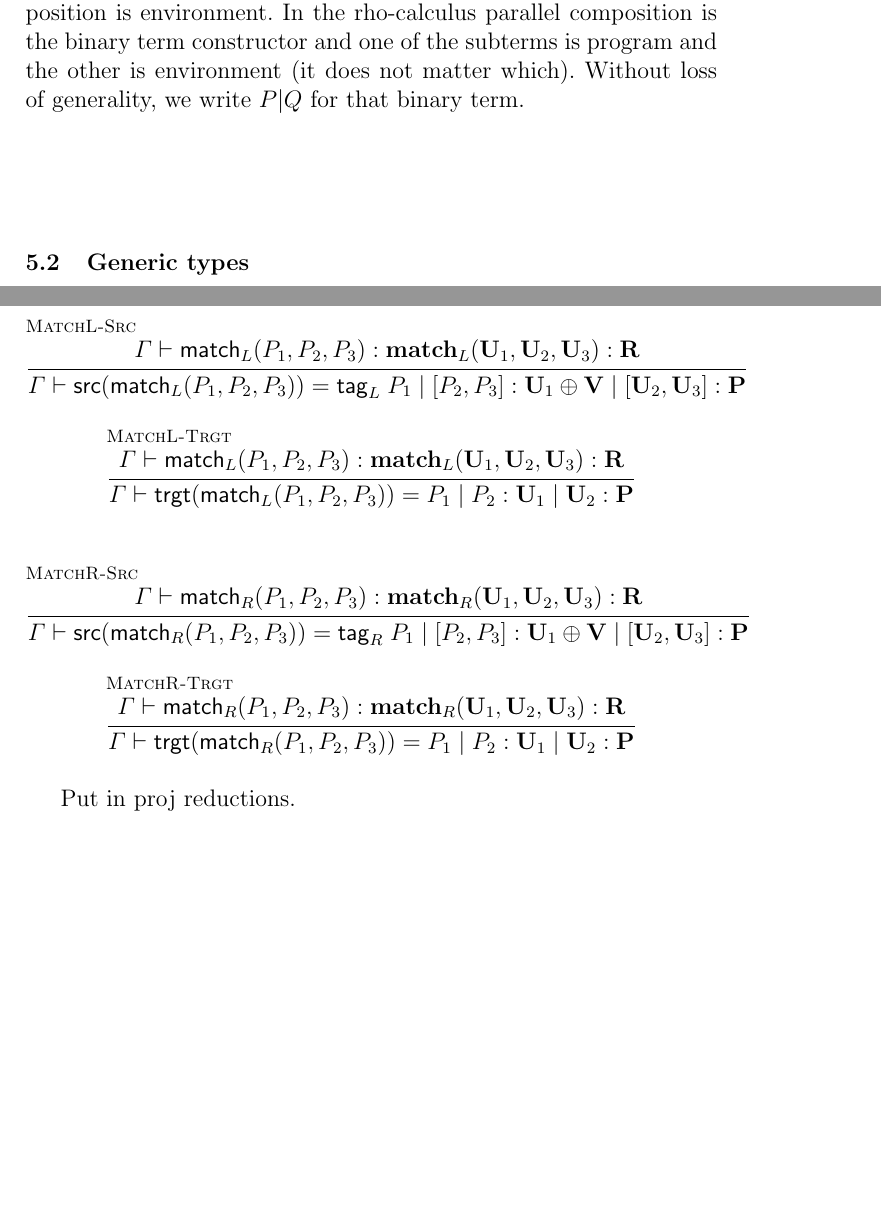
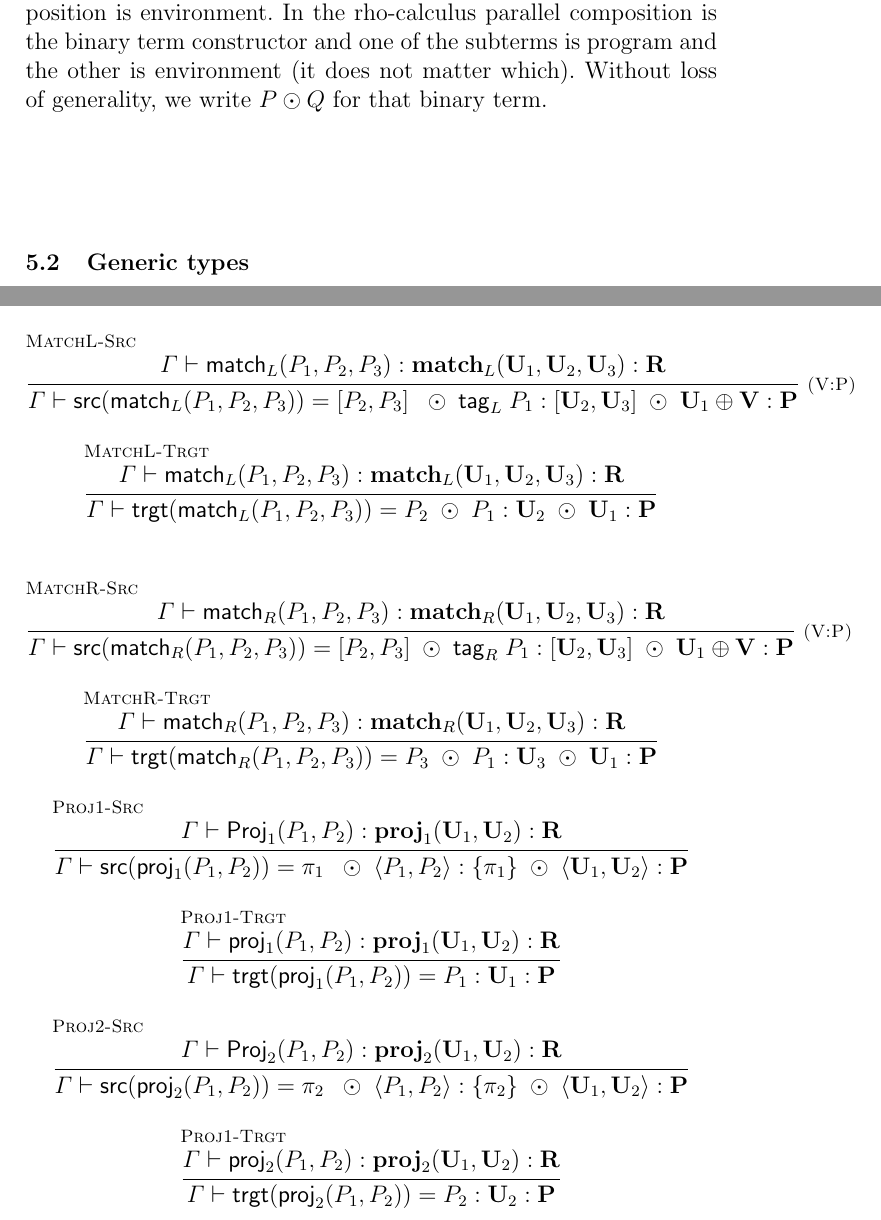
Before and after one commit to leithaus/rho4u, a LaTeX paper (oslf/oslf.tex, which reads oslf/oslf.type.system.tex): two parts of pages 8 and 12 of 25 before the commit and two parts of pages 8 and 13 of 26 after it, joined at a grey line, cut so that both start at the same text, the shorter picture padded with empty space. Compiled offline with pdfLaTeX; a LaTeX package or settings file that is missing is left out.

Commit message:
added proj reductions

```diff
--- a/oslf/oslf.type.system.tex
+++ b/oslf/oslf.type.system.tex
@@ -40,7 +40,7 @@ binary term construction, the term in function position is the
 program, and the term in argument position is environment. In the
 rho-calculus parallel composition is the binary term constructor and
 one of the subterms is program and the other is environment (it does
-not matter which). Without loss of generality, we write $P \mathsf{|} Q$ for that binary term.
+not matter which). Without loss of generality, we write $P \odot Q$ for that binary term.
 
 \subsection{Generic types}
 
@@ -136,16 +136,22 @@ not matter which). Without loss of generality, we write $P \mathsf{|} Q$ for tha
 
 \subsubsection{Reductions from $\mathsf{NT(CCC)}$}
 \begin{mathpar}
-  \inferrule* [lab=MatchL-Src] {\Gamma \vdash \mathsf{match}_{L}(P_{1},P_{2},P_{3}) : \mathbf{match}_{L}(\mathbf{U}_{1},\mathbf{U}_{2},\mathbf{U}_{3}) : \mathbf {R}}{\Gamma \vdash \mathsf{src}(\mathsf{match}_{L}(P_{1},P_{2},P_{3})) = \mathsf{tag}_{L}\; P_{1} \; \mathsf{|} \; [P_{2},P_{3}] : \mathbf{U}_{1} \oplus \mathbf{V} \; \mathsf{|} \; [\mathbf{U}_{2},\mathbf{U}_{3}] : \mathbf {P}} \\
+  \inferrule* [lab=MatchL-Src,Right=(V:P)] {\Gamma \vdash \mathsf{match}_{L}(P_{1},P_{2},P_{3}) : \mathbf{match}_{L}(\mathbf{U}_{1},\mathbf{U}_{2},\mathbf{U}_{3}) : \mathbf {R}}{\Gamma \vdash \mathsf{src}(\mathsf{match}_{L}(P_{1},P_{2},P_{3})) = [P_{2},P_{3}] \;  \; \odot \; \mathsf{tag}_{L} \; P_{1} : [\mathbf{U}_{2},\mathbf{U}_{3}] \; \odot \; \mathbf{U}_{1} \oplus \mathbf{V} : \mathbf {P}} \\
   \and
-  \inferrule* [lab=MatchL-Trgt] {\Gamma \vdash \mathsf{match}_{L}(P_{1},P_{2},P_{3}) : \mathbf{match}_{L}(\mathbf{U}_{1},\mathbf{U}_{2},\mathbf{U}_{3}) : \mathbf {R}}{\Gamma \vdash \mathsf{trgt}(\mathsf{match}_{L}(P_{1},P_{2},P_{3})) = P_{1} \; \mathsf{|} \; P_{2} : \mathbf{U}_{1} \; \mathsf{|} \; \mathbf{U}_{2} : \mathbf {P}} \\
+  \inferrule* [lab=MatchL-Trgt] {\Gamma \vdash \mathsf{match}_{L}(P_{1},P_{2},P_{3}) : \mathbf{match}_{L}(\mathbf{U}_{1},\mathbf{U}_{2},\mathbf{U}_{3}) : \mathbf {R}}{\Gamma \vdash \mathsf{trgt}(\mathsf{match}_{L}(P_{1},P_{2},P_{3})) = P_{2} \; \odot \; P_{1} : \mathbf{U}_{2} \; \odot \; \mathbf{U}_{1} : \mathbf {P}} \\
   \and
-  \inferrule* [lab=MatchR-Src] {\Gamma \vdash \mathsf{match}_{R}(P_{1},P_{2},P_{3}) : \mathbf{match}_{R}(\mathbf{U}_{1},\mathbf{U}_{2},\mathbf{U}_{3}) : \mathbf {R}}{\Gamma \vdash \mathsf{src}(\mathsf{match}_{R}(P_{1},P_{2},P_{3})) = \mathsf{tag}_{R}\; P_{1} \; \mathsf{|} \; [P_{2},P_{3}] : \mathbf{U}_{1} \oplus \mathbf{V} \; \mathsf{|} \; [\mathbf{U}_{2},\mathbf{U}_{3}] : \mathbf {P}} \\
+  \inferrule* [lab=MatchR-Src,Right=(V:P)] {\Gamma \vdash \mathsf{match}_{R}(P_{1},P_{2},P_{3}) : \mathbf{match}_{R}(\mathbf{U}_{1},\mathbf{U}_{2},\mathbf{U}_{3}) : \mathbf {R}}{\Gamma \vdash \mathsf{src}(\mathsf{match}_{R}(P_{1},P_{2},P_{3})) = [P_{2},P_{3}]  \; \odot \; \mathsf{tag}_{R}\; P_{1} : [\mathbf{U}_{2},\mathbf{U}_{3}] \; \odot \; \mathbf{U}_{1} \oplus \mathbf{V} : \mathbf {P}} \\
   \and
-  \inferrule* [lab=MatchR-Trgt] {\Gamma \vdash \mathsf{match}_{R}(P_{1},P_{2},P_{3}) : \mathbf{match}_{R}(\mathbf{U}_{1},\mathbf{U}_{2},\mathbf{U}_{3}) : \mathbf {R}}{\Gamma \vdash \mathsf{trgt}(\mathsf{match}_{R}(P_{1},P_{2},P_{3})) = P_{1} \; \mathsf{|} \; P_{2} : \mathbf{U}_{1} \; \mathsf{|} \; \mathbf{U}_{2} : \mathbf {P}}
+  \inferrule* [lab=MatchR-Trgt] {\Gamma \vdash \mathsf{match}_{R}(P_{1},P_{2},P_{3}) : \mathbf{match}_{R}(\mathbf{U}_{1},\mathbf{U}_{2},\mathbf{U}_{3}) : \mathbf {R}}{\Gamma \vdash \mathsf{trgt}(\mathsf{match}_{R}(P_{1},P_{2},P_{3})) = P_{3} \; \odot \; P_{1} : \mathbf{U}_{3} \; \odot \; \mathbf{U}_{1} : \mathbf {P}} \\
+  \and
+  \inferrule* [lab=Proj1-Src] {\Gamma \vdash \mathsf{Proj}_{1}(P_{1},P_{2}) : \mathbf{proj}_{1}(\mathbf{U}_{1},\mathbf{U}_{2}) : \mathbf {R}}{\Gamma \vdash \mathsf{src}(\mathsf{proj}_{1}(P_{1},P_{2})) = \pi_{1} \;  \; \odot \; \langle P_{1}, P_{2} \rangle : \{ \pi_{1} \} \; \odot \; \langle \mathbf{U}_{1},\mathbf{U}_{2} \rangle : \mathbf {P}} \\
+  \and
+  \inferrule* [lab=Proj1-Trgt] {\Gamma \vdash \mathsf{proj}_{1}(P_{1},P_{2}) : \mathbf{proj}_{1}(\mathbf{U}_{1},\mathbf{U}_{2}) : \mathbf {R}}{\Gamma \vdash \mathsf{trgt}(\mathsf{proj}_{1}(P_{1},P_{2})) = P_{1} : \mathbf{U}_{1} : \mathbf {P}} \\
+  \and
+  \inferrule* [lab=Proj2-Src] {\Gamma \vdash \mathsf{Proj}_{2}(P_{1},P_{2}) : \mathbf{proj}_{2}(\mathbf{U}_{1},\mathbf{U}_{2}) : \mathbf {R}}{\Gamma \vdash \mathsf{src}(\mathsf{proj}_{2}(P_{1},P_{2})) = \pi_{2} \;  \; \odot \; \langle P_{1}, P_{2} \rangle : \{ \pi_{2} \} \; \odot \; \langle \mathbf{U}_{1},\mathbf{U}_{2} \rangle : \mathbf {P}} \\
+  \and
+  \inferrule* [lab=Proj1-Trgt] {\Gamma \vdash \mathsf{proj}_{2}(P_{1},P_{2}) : \mathbf{proj}_{2}(\mathbf{U}_{1},\mathbf{U}_{2}) : \mathbf {R}}{\Gamma \vdash \mathsf{trgt}(\mathsf{proj}_{2}(P_{1},P_{2})) = P_{2} : \mathbf{U}_{2} : \mathbf {P}}
 \end{mathpar}
-
-Put in proj reductions.
 
 \subsubsection{Modal operators}
 \begin{mathpar}
```
Also changed, not shown: oslf/oslf.pdf.
